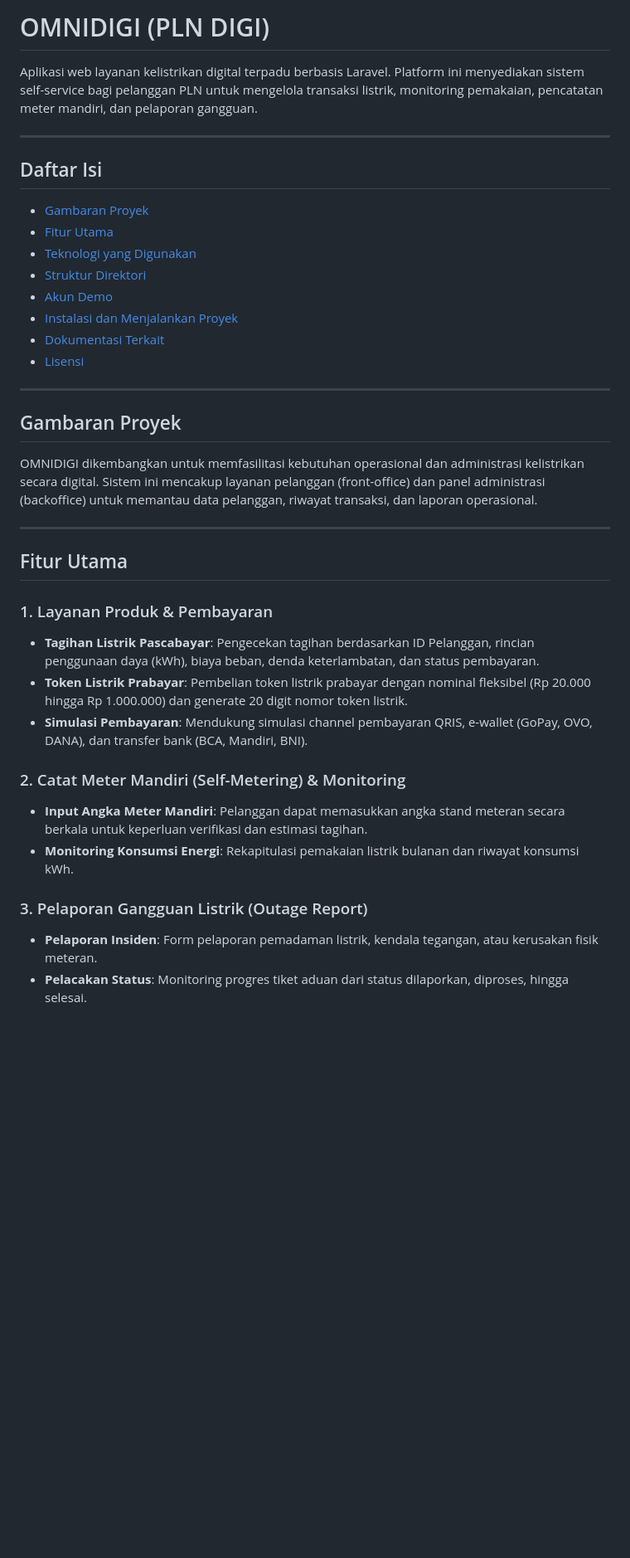
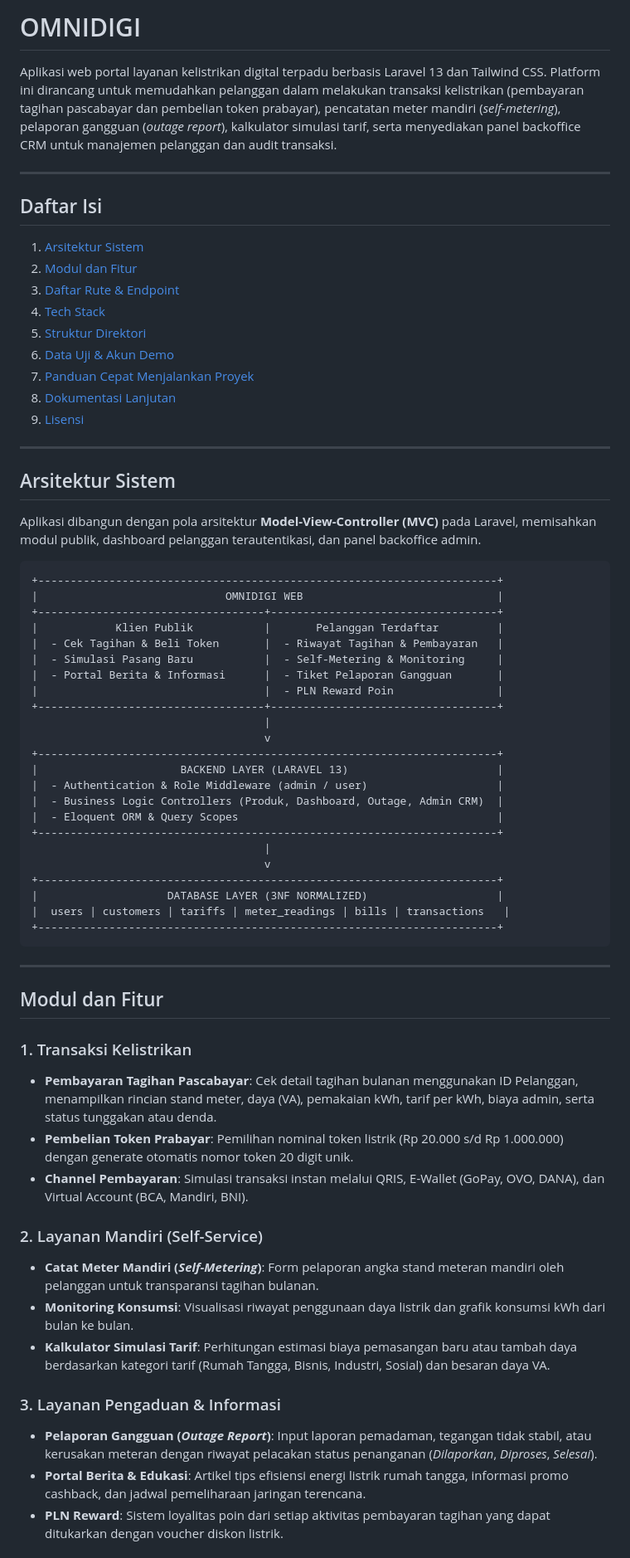
Before and after one commit to FizhHaXD/OMNIDIGI, a Markdown page: README.md, the part around one of its changes. Shown at 83% size. Drawn GitHub-style; blank space fills up the shorter version.

````diff
--- a/README.md
+++ b/README.md
@@ -1,39 +1,69 @@
-# OMNIDIGI (PLN DIGI)
+# OMNIDIGI
 
-Aplikasi web layanan kelistrikan digital terpadu berbasis Laravel. Platform ini menyediakan sistem self-service bagi pelanggan PLN untuk mengelola transaksi listrik, monitoring pemakaian, pencatatan meter mandiri, dan pelaporan gangguan.
+Aplikasi web portal layanan kelistrikan digital terpadu berbasis Laravel 13 dan Tailwind CSS. Platform ini dirancang untuk memudahkan pelanggan dalam melakukan transaksi kelistrikan (pembayaran tagihan pascabayar dan pembelian token prabayar), pencatatan meter mandiri (*self-metering*), pelaporan gangguan (*outage report*), kalkulator simulasi tarif, serta menyediakan panel backoffice CRM untuk manajemen pelanggan dan audit transaksi.
 
 ---
 
 ## Daftar Isi
-- [Gambaran Proyek](#gambaran-proyek)
-- [Fitur Utama](#fitur-utama)
-- [Teknologi yang Digunakan](#teknologi-yang-digunakan)
-- [Struktur Direktori](#struktur-direktori)
-- [Akun Demo](#akun-demo)
-- [Instalasi dan Menjalankan Proyek](#instalasi-dan-menjalankan-proyek)
-- [Dokumentasi Terkait](#dokumentasi-terkait)
-- [Lisensi](#lisensi)
+
+1. [Arsitektur Sistem](#arsitektur-sistem)
+2. [Modul dan Fitur](#modul-dan-fitur)
+3. [Daftar Rute & Endpoint](#daftar-rute--endpoint)
+4. [Tech Stack](#tech-stack)
+5. [Struktur Direktori](#struktur-direktori)
+6. [Data Uji & Akun Demo](#data-uji--akun-demo)
+7. [Panduan Cepat Menjalankan Proyek](#panduan-cepat-menjalankan-proyek)
+8. [Dokumentasi Lanjutan](#dokumentasi-lanjutan)
+9. [Lisensi](#lisensi)
 
 ---
 
-## Gambaran Proyek
+## Arsitektur Sistem
 
-OMNIDIGI dikembangkan untuk memfasilitasi kebutuhan operasional dan administrasi kelistrikan secara digital. Sistem ini mencakup layanan pelanggan (front-office) dan panel administrasi (backoffice) untuk memantau data pelanggan, riwayat transaksi, dan laporan operasional.
+Aplikasi dibangun dengan pola arsitektur **Model-View-Controller (MVC)** pada Laravel, memisahkan modul publik, dashboard pelanggan terautentikasi, dan panel backoffice admin.
+
+```text
++-----------------------------------------------------------------------+
+|                             OMNIDIGI WEB                              |
++-----------------------------------+-----------------------------------+
+|            Klien Publik           |       Pelanggan Terdaftar         |
+|  - Cek Tagihan & Beli Token       |  - Riwayat Tagihan & Pembayaran   |
+|  - Simulasi Pasang Baru           |  - Self-Metering & Monitoring     |
+|  - Portal Berita & Informasi      |  - Tiket Pelaporan Gangguan       |
+|                                   |  - PLN Reward Poin                |
++-----------------------------------+-----------------------------------+
+                                    |
+                                    v
++-----------------------------------------------------------------------+
+|                      BACKEND LAYER (LARAVEL 13)                       |
+|  - Authentication & Role Middleware (admin / user)                    |
+|  - Business Logic Controllers (Produk, Dashboard, Outage, Admin CRM)  |
+|  - Eloquent ORM & Query Scopes                                        |
++-----------------------------------------------------------------------+
+                                    |
+                                    v
++-----------------------------------------------------------------------+
+|                    DATABASE LAYER (3NF NORMALIZED)                    |
+|  users | customers | tariffs | meter_readings | bills | transactions   |
++-----------------------------------------------------------------------+
+```
 
 ---
 
-## Fitur Utama
+## Modul dan Fitur
 
-### 1. Layanan Produk & Pembayaran
-- **Tagihan Listrik Pascabayar**: Pengecekan tagihan berdasarkan ID Pelanggan, rincian penggunaan daya (kWh), biaya beban, denda keterlambatan, dan status pembayaran.
-- **Token Listrik Prabayar**: Pembelian token listrik prabayar dengan nominal fleksibel (Rp 20.000 hingga Rp 1.000.000) dan generate 20 digit nomor token listrik.
-- **Simulasi Pembayaran**: Mendukung simulasi channel pembayaran QRIS, e-wallet (GoPay, OVO, DANA), dan transfer bank (BCA, Mandiri, BNI).
+### 1. Transaksi Kelistrikan
+* **Pembayaran Tagihan Pascabayar**: Cek detail tagihan bulanan menggunakan ID Pelanggan, menampilkan rincian stand meter, daya (VA), pemakaian kWh, tarif per kWh, biaya admin, serta status tunggakan atau denda.
+* **Pembelian Token Prabayar**: Pemilihan nominal token listrik (Rp 20.000 s/d Rp 1.000.000) dengan generate otomatis nomor token 20 digit unik.
+* **Channel Pembayaran**: Simulasi transaksi instan melalui QRIS, E-Wallet (GoPay, OVO, DANA), dan Virtual Account (BCA, Mandiri, BNI).
 
-### 2. Catat Meter Mandiri (Self-Metering) & Monitoring
-- **Input Angka Meter Mandiri**: Pelanggan dapat memasukkan angka stand meteran secara berkala untuk keperluan verifikasi dan estimasi tagihan.
-- **Monitoring Konsumsi Energi**: Rekapitulasi pemakaian listrik bulanan dan riwayat konsumsi kWh.
+### 2. Layanan Mandiri (Self-Service)
+* **Catat Meter Mandiri (*Self-Metering*)**: Form pelaporan angka stand meteran mandiri oleh pelanggan untuk transparansi tagihan bulanan.
+* **Monitoring Konsumsi**: Visualisasi riwayat penggunaan daya listrik dan grafik konsumsi kWh dari bulan ke bulan.
+* **Kalkulator Simulasi Tarif**: Perhitungan estimasi biaya pemasangan baru atau tambah daya berdasarkan kategori tarif (Rumah Tangga, Bisnis, Industri, Sosial) dan besaran daya VA.
 
-### 3. Pelaporan Gangguan Listrik (Outage Report)
-- **Pelaporan Insiden**: Form pelaporan pemadaman listrik, kendala tegangan, atau kerusakan fisik meteran.
-- **Pelacakan Status**: Monitoring progres tiket aduan dari status dilaporkan, diproses, hingga selesai.
+### 3. Layanan Pengaduan & Informasi
+* **Pelaporan Gangguan (*Outage Report*)**: Input laporan pemadaman, tegangan tidak stabil, atau kerusakan meteran dengan riwayat pelacakan status penanganan (*Dilaporkan*, *Diproses*, *Selesai*).
+* **Portal Berita & Edukasi**: Artikel tips efisiensi energi listrik rumah tangga, informasi promo cashback, dan jadwal pemeliharaan jaringan terencana.
+* **PLN Reward**: Sistem loyalitas poin dari setiap aktivitas pembayaran tagihan yang dapat ditukarkan dengan voucher diskon listrik.
 
````
Also changed, not shown: other parts of README.md (+84 -56 lines).
